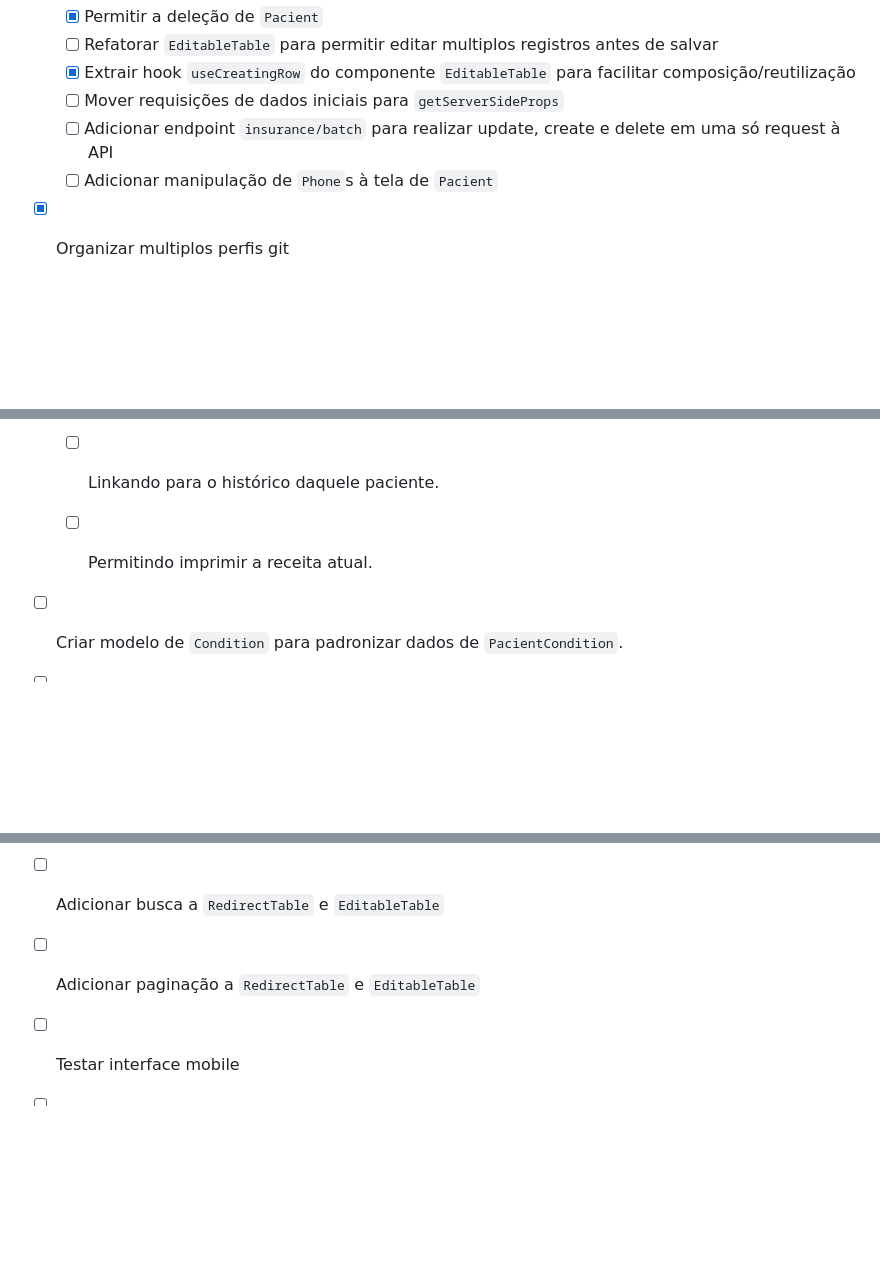
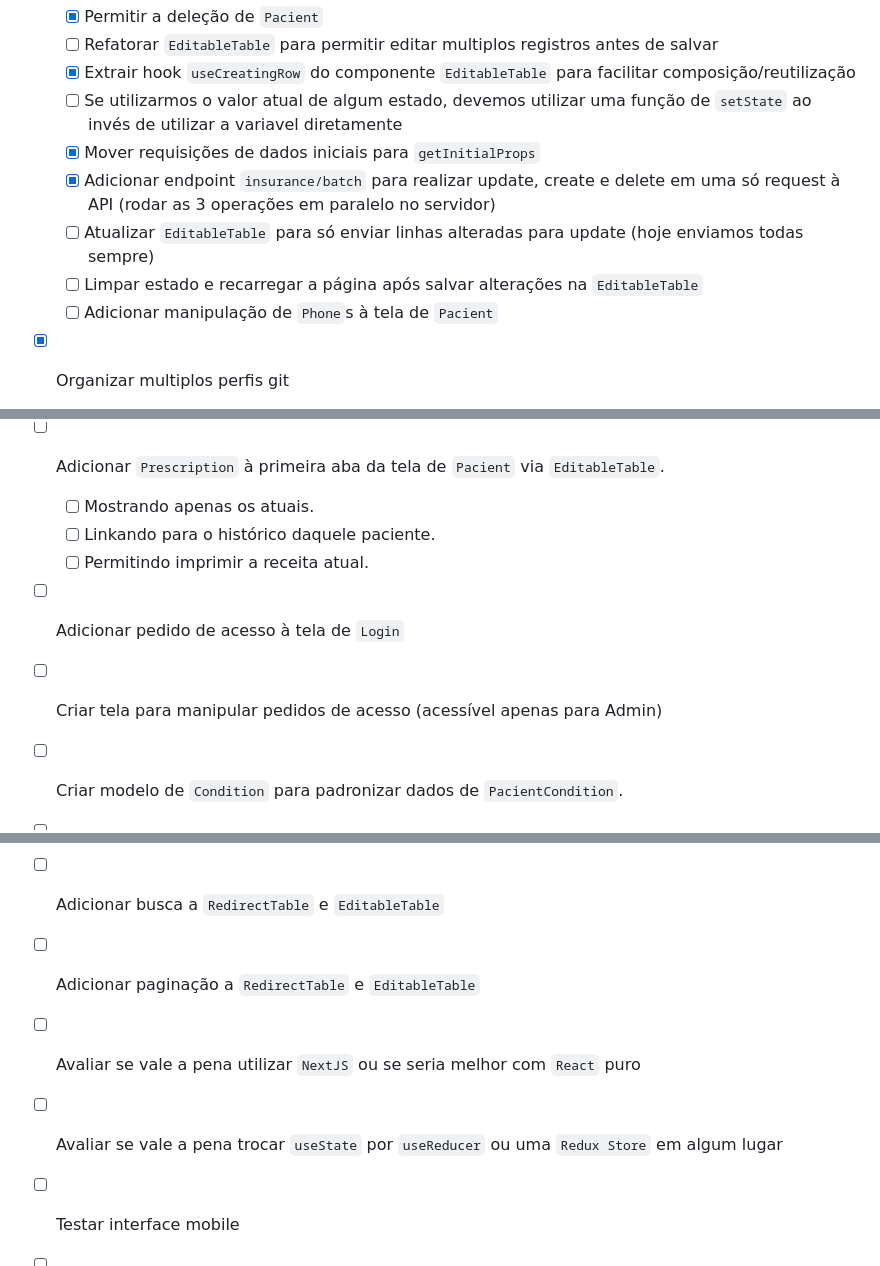
Before and after one commit to alexpsilva/FeFa, a Markdown page: README.md, 3 parts joined by grey strips. Rendered like a GitHub page; blank space fills up the shorter version.

Commit message:
chore: Update To-Dos

```diff
--- a/README.md
+++ b/README.md
@@ -22,8 +22,11 @@
    - [x] Permitir a deleção de `Pacient`
    - [ ] Refatorar `EditableTable` para permitir editar multiplos registros antes de salvar
     - [x] Extrair hook `useCreatingRow` do componente `EditableTable` para facilitar composição/reutilização
-    - [ ] Mover requisições de dados iniciais para `getServerSideProps`
-    - [ ] Adicionar endpoint `insurance/batch` para realizar update, create e delete em uma só request à API
+    - [ ] Se utilizarmos o valor atual de algum estado, devemos utilizar uma função de `setState` ao invés de utilizar a variavel diretamente
+    - [x] Mover requisições de dados iniciais para `getInitialProps`
+    - [x] Adicionar endpoint `insurance/batch` para realizar update, create e delete em uma só request à API (rodar as 3 operações em paralelo no servidor)
+    - [ ] Atualizar `EditableTable` para só enviar linhas alteradas para update (hoje enviamos todas sempre)
+    - [ ] Limpar estado e recarregar a página após salvar alterações na `EditableTable`
    - [ ] Adicionar manipulação de `Phone`s à tela de `Pacient`
 
  - [x] Organizar multiplos perfis git
@@ -62,6 +65,8 @@
    - [ ] Linkando para o histórico daquele paciente.
    - [ ] Permitindo imprimir a receita atual.
 
+ - [ ] Adicionar pedido de acesso à tela de `Login`
+ - [ ] Criar tela para manipular pedidos de acesso (acessível apenas para Admin)
 
  - [ ] Criar modelo de `Condition` para padronizar dados de `PacientCondition`.
  - [ ] Criar modelo de `PacientCondition`, permitindo anotações para cada `Condition` que um paciente possui.
@@ -71,6 +76,8 @@
  - [ ] Adicionar busca a `RedirectTable` e `EditableTable`
  - [ ] Adicionar paginação a `RedirectTable` e `EditableTable`
 
+ - [ ] Avaliar se vale a pena utilizar `NextJS` ou se seria melhor com `React` puro
+ - [ ] Avaliar se vale a pena trocar `useState` por `useReducer` ou uma `Redux Store` em algum lugar
  - [ ] Testar interface mobile
  - [ ] Pedir confirmação antes de sair da tela de `Pacient` sem salvar alterações
  - [ ] Transformar `SideMenu` em `SandwichMenu`, permitindo que ele seja colapsado
```
Also changed, not shown: other parts of README.md (+1 -1 lines).
